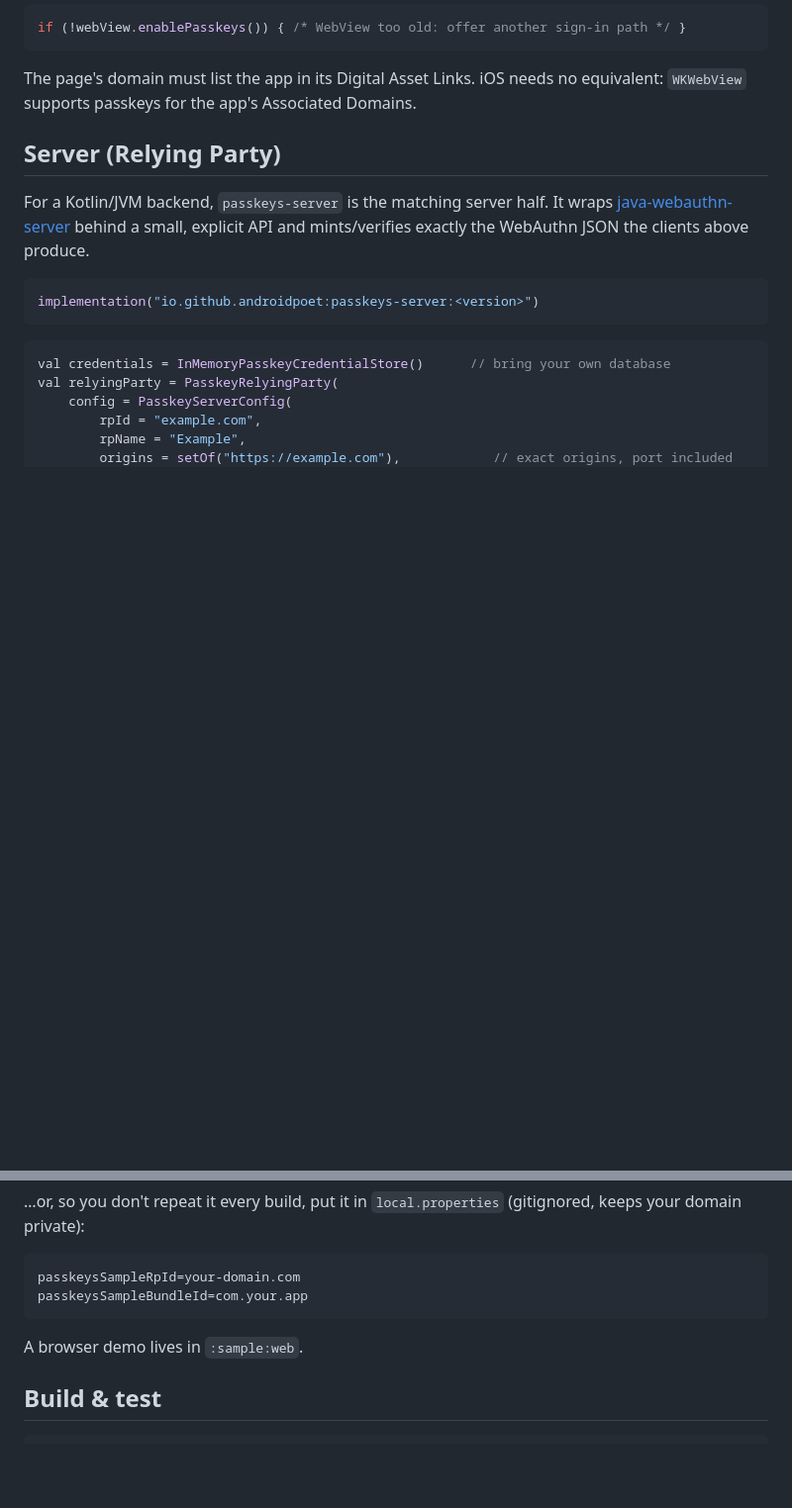
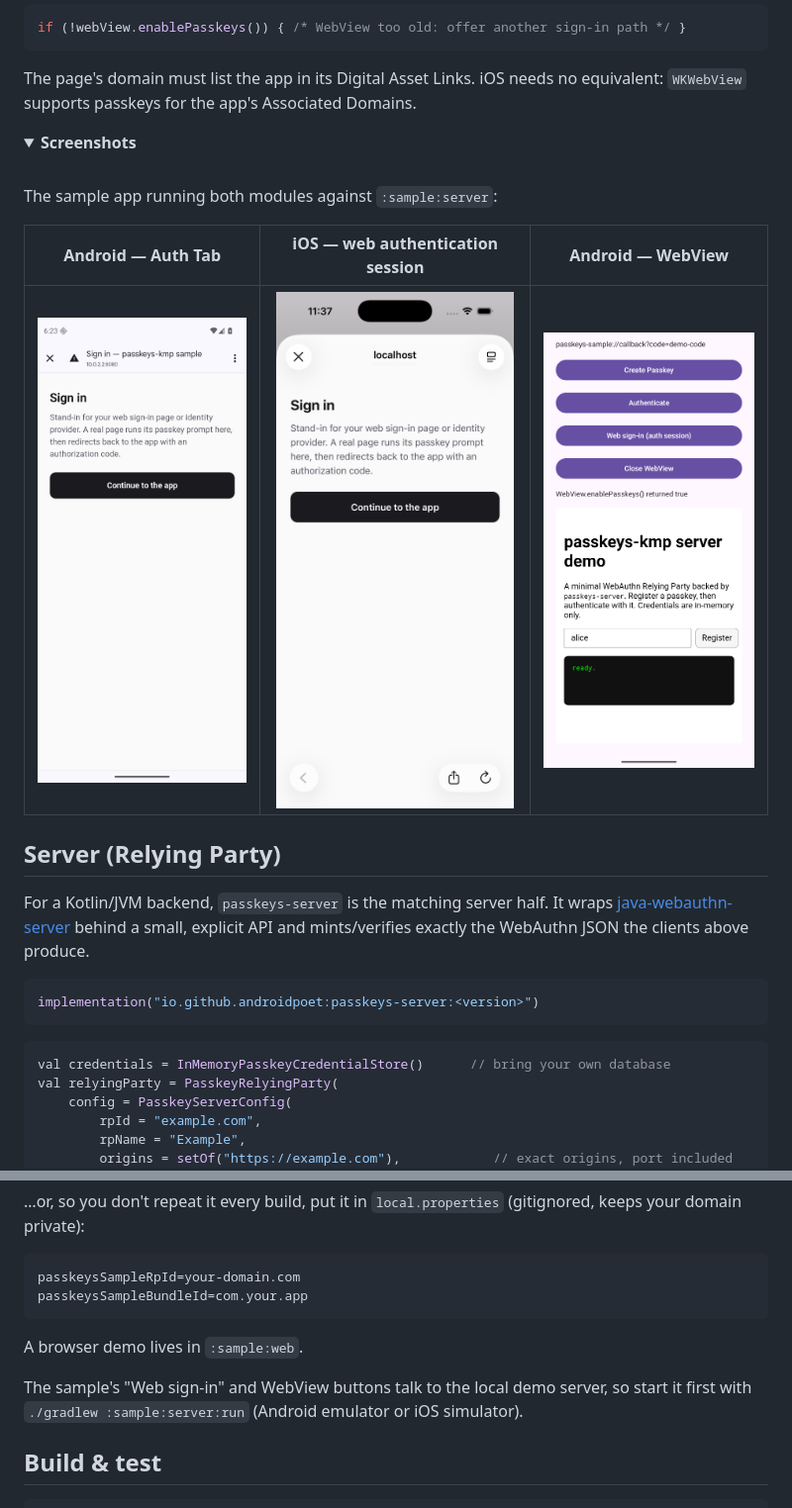
Before and after one commit to AndroidPoet/passkeys-kmp, a Markdown page: README.md, 2 parts joined by grey strips. Shown at 99% size. GitHub-like rendering; pictures changed too: art/screenshots/android-auth-session.png (added), art/screenshots/android-webview.png (added), art/screenshots/ios-auth-session.png (added); folded sections open; blank space fills up the shorter version.

Commit message:
sample: auth-session and webview demos, screenshots

````diff
--- a/README.md
+++ b/README.md
@@ -225,6 +225,19 @@ if (!webView.enablePasskeys()) { /* WebView too old: offer another sign-in path
 The page's domain must list the app in its Digital Asset Links. iOS needs no
 equivalent: `WKWebView` supports passkeys for the app's Associated Domains.
 
+<details>
+<summary><b>Screenshots</b></summary>
+
+<br/>
+
+The sample app running both modules against `:sample:server`:
+
+| Android — Auth Tab | iOS — web authentication session | Android — WebView |
+| :---: | :---: | :---: |
+| <img src="art/screenshots/android-auth-session.png" alt="Sign-in page open in an Android Auth Tab" width="240"/> | <img src="art/screenshots/ios-auth-session.png" alt="Sign-in page open in an iOS web authentication session sheet" width="240"/> | <img src="art/screenshots/android-webview.png" alt="Sample app showing a web page in a WebView with passkeys enabled" width="240"/> |
+
+</details>
+
 ## Server (Relying Party)
 
 For a Kotlin/JVM backend, `passkeys-server` is the matching server half. It wraps
@@ -288,6 +301,9 @@ passkeysSampleBundleId=com.your.app
 
 A browser demo lives in `:sample:web`.
 
+The sample's "Web sign-in" and WebView buttons talk to the local demo server, so start it
+first with `./gradlew :sample:server:run` (Android emulator or iOS simulator).
+
 ## Build & test
 
 ```sh
````
Also changed, not shown: 8 other files.
